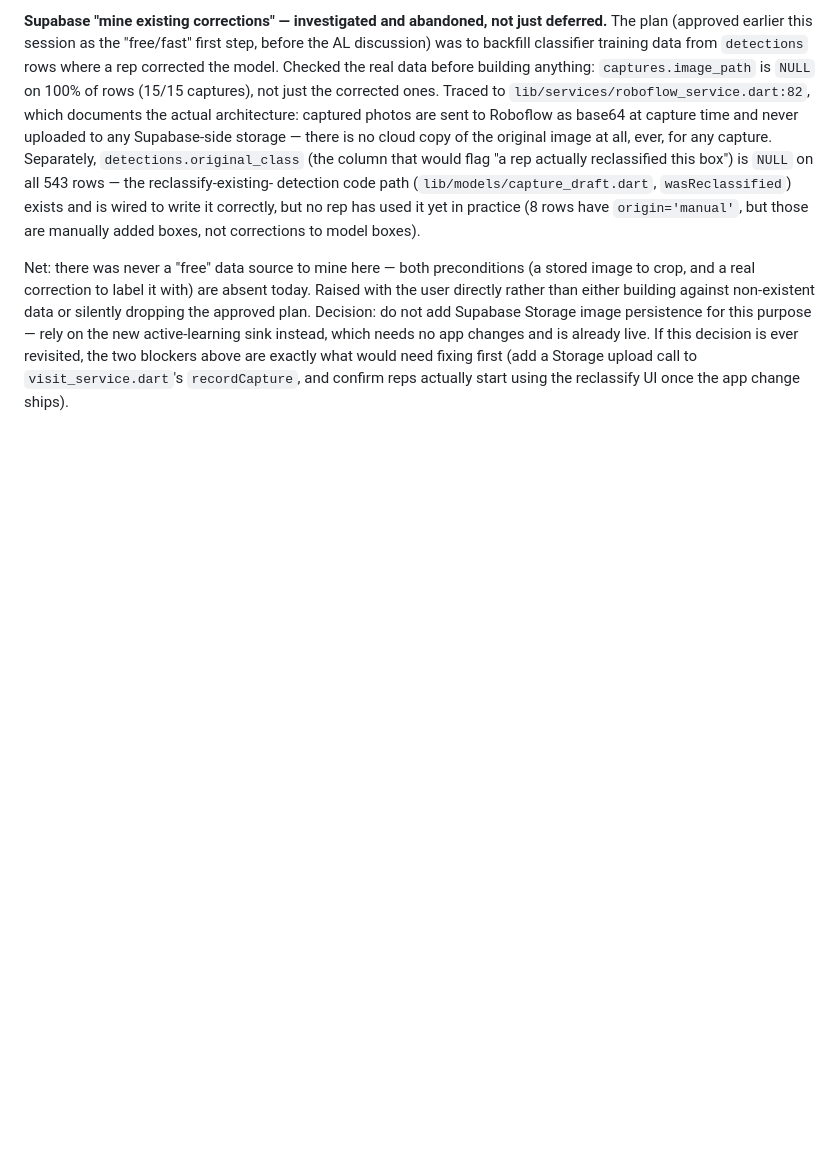
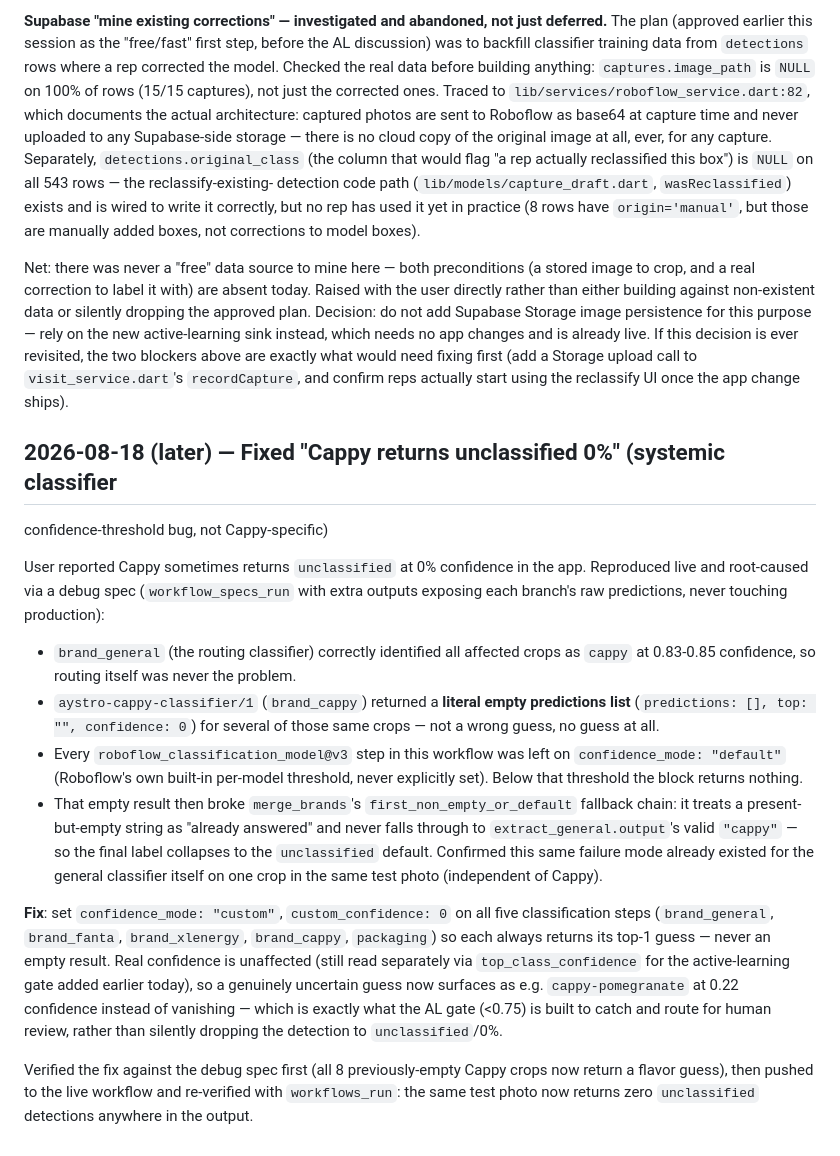
Before and after one commit to ma7moudfiras/shelfshare, a Markdown page: docs/report/RESEARCH_NOTES.md, the part around the change. GitHub-like rendering; blank space fills up the shorter version.

Commit message:
Fix Cappy (and general classifier) returning unclassified/0% confidence
Root cause: every classification step in the live workflow used Roboflow's
default confidence threshold, which returns zero predictions (not a
low-confidence guess) below that cutoff. This silently broke the
brand-fallback merge chain whenever a classifier fired but scored low,
collapsing the final label to "unclassified" even when the general
classifier had a valid high-confidence answer.

Set confidence_mode=custom, custom_confidence=0 on all five classification
steps so they always return a top-1 guess; genuinely low-confidence guesses
are now caught by the existing active-learning gate instead of vanishing.
Verified live: the standard test photo now returns zero unclassified
detections.

```diff
--- a/docs/report/RESEARCH_NOTES.md
+++ b/docs/report/RESEARCH_NOTES.md
@@ -835,3 +835,40 @@ live. If this decision is ever revisited, the two blockers above are
 exactly what would need fixing first (add a Storage upload call to
 `visit_service.dart`'s `recordCapture`, and confirm reps actually start
 using the reclassify UI once the app change ships).
+
+## 2026-08-18 (later) — Fixed "Cappy returns unclassified 0%" (systemic classifier
+confidence-threshold bug, not Cappy-specific)
+
+User reported Cappy sometimes returns `unclassified` at 0% confidence in the app.
+Reproduced live and root-caused via a debug spec (`workflow_specs_run` with extra
+outputs exposing each branch's raw predictions, never touching production):
+
+- `brand_general` (the routing classifier) correctly identified all affected crops
+  as `cappy` at 0.83-0.85 confidence, so routing itself was never the problem.
+- `aystro-cappy-classifier/1` (`brand_cappy`) returned a **literal empty predictions
+  list** (`predictions: [], top: "", confidence: 0`) for several of those same crops
+  — not a wrong guess, no guess at all.
+- Every `roboflow_classification_model@v3` step in this workflow was left on
+  `confidence_mode: "default"` (Roboflow's own built-in per-model threshold,
+  never explicitly set). Below that threshold the block returns nothing.
+- That empty result then broke `merge_brands`'s `first_non_empty_or_default`
+  fallback chain: it treats a present-but-empty string as "already answered" and
+  never falls through to `extract_general.output`'s valid `"cappy"` — so the
+  final label collapses to the `unclassified` default. Confirmed this same
+  failure mode already existed for the general classifier itself on one crop
+  in the same test photo (independent of Cappy).
+
+**Fix**: set `confidence_mode: "custom"`, `custom_confidence: 0` on all five
+classification steps (`brand_general`, `brand_fanta`, `brand_xlenergy`,
+`brand_cappy`, `packaging`) so each always returns its top-1 guess — never an
+empty result. Real confidence is unaffected (still read separately via
+`top_class_confidence` for the active-learning gate added earlier today), so a
+genuinely uncertain guess now surfaces as e.g. `cappy-pomegranate` at 0.22
+confidence instead of vanishing — which is exactly what the AL gate (<0.75) is
+built to catch and route for human review, rather than silently dropping the
+detection to `unclassified`/0%.
+
+Verified the fix against the debug spec first (all 8 previously-empty Cappy
+crops now return a flavor guess), then pushed to the live workflow and
+re-verified with `workflows_run`: the same test photo now returns zero
+`unclassified` detections anywhere in the output.
```
